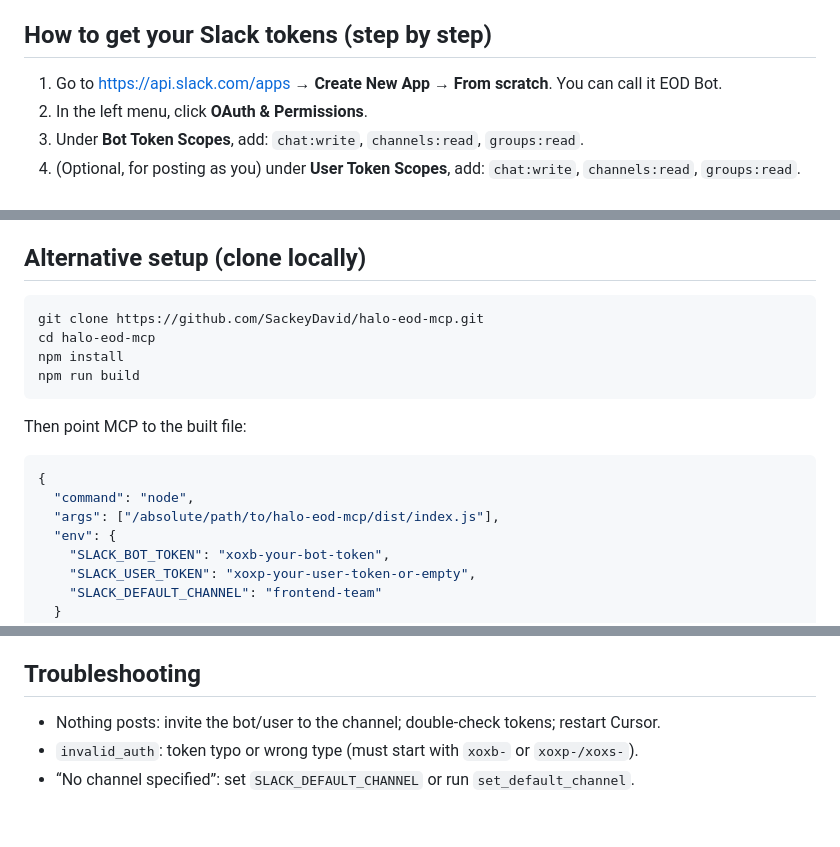
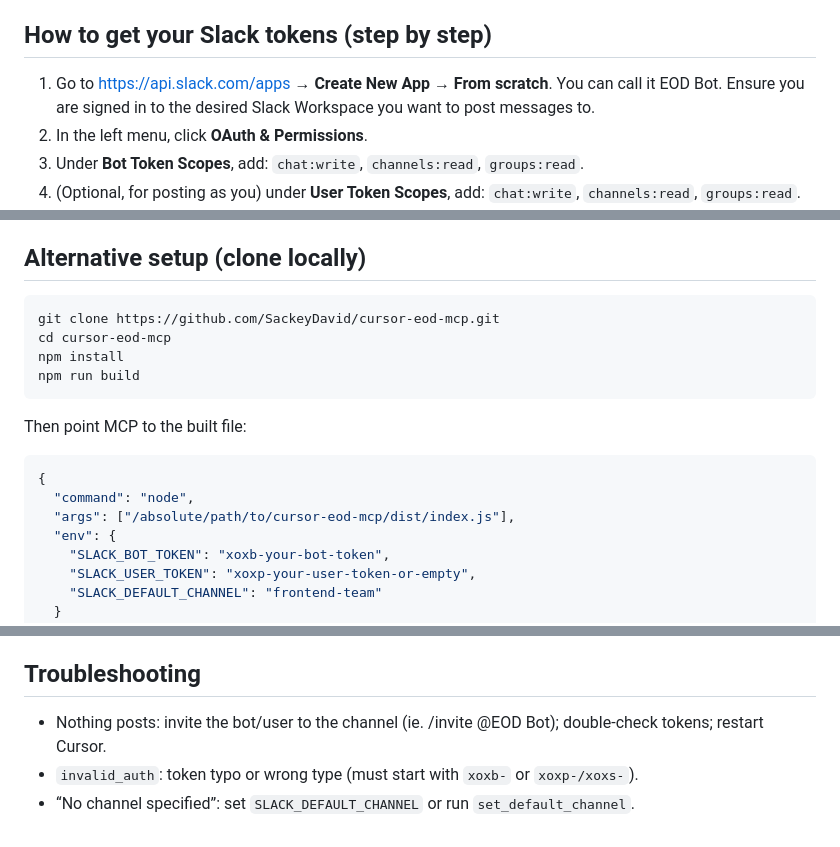
Before and after one commit to SackeyDavid/cursor-eod-mcp, a Markdown page: README.md, 3 parts joined by grey strips. GitHub-like rendering.

Commit message:
docs: Update README for improved Slack integration instructions
- Clarified the process for creating a new Slack app, emphasizing the need to be signed into the correct workspace.
- Updated repository links in the alternative setup section to reflect the new package name.
- Enhanced troubleshooting guidance by specifying the command to invite the bot to the channel.
- Improved overall clarity and usability of the README for better user experience.

````diff
--- a/README.md
+++ b/README.md
@@ -11,7 +11,7 @@ A simple MCP server for Cursor that sends your end-of-day (EOD) updates to Slack
   - User token (starts with `xoxp-` or `xoxs-`) — optional, use if you want your own name/photo on messages
 
 ## How to get your Slack tokens (step by step)
-1. Go to https://api.slack.com/apps → **Create New App** → **From scratch**. You can call it EOD Bot.
+1. Go to https://api.slack.com/apps → **Create New App** → **From scratch**. You can call it EOD Bot. Ensure you are signed in to the desired Slack Workspace you want to post messages to.
 2. In the left menu, click **OAuth & Permissions**.
 3. Under **Bot Token Scopes**, add: `chat:write`, `channels:read`, `groups:read`.
 4. (Optional, for posting as you) under **User Token Scopes**, add: `chat:write`, `channels:read`, `groups:read`.
@@ -50,8 +50,8 @@ You should see the message appear in Slack.
 
 ## Alternative setup (clone locally)
 ```bash
-git clone https://github.com/SackeyDavid/halo-eod-mcp.git
-cd halo-eod-mcp
+git clone https://github.com/SackeyDavid/cursor-eod-mcp.git
+cd cursor-eod-mcp
 npm install
 npm run build
 ```
@@ -59,7 +59,7 @@ Then point MCP to the built file:
 ```json
 {
   "command": "node",
-  "args": ["/absolute/path/to/halo-eod-mcp/dist/index.js"],
+  "args": ["/absolute/path/to/cursor-eod-mcp/dist/index.js"],
   "env": {
     "SLACK_BOT_TOKEN": "xoxb-your-bot-token",
     "SLACK_USER_TOKEN": "xoxp-your-user-token-or-empty",
@@ -84,6 +84,6 @@ Restart Cursor and test the same commands.
 - Tokens stay on your machine; never commit them.
 
 ## Troubleshooting
-- Nothing posts: invite the bot/user to the channel; double-check tokens; restart Cursor.
+- Nothing posts: invite the bot/user to the channel (ie. /invite @EOD Bot); double-check tokens; restart Cursor.
 - `invalid_auth`: token typo or wrong type (must start with `xoxb-` or `xoxp-/xoxs-`).
 - “No channel specified”: set `SLACK_DEFAULT_CHANNEL` or run `set_default_channel`.
````
